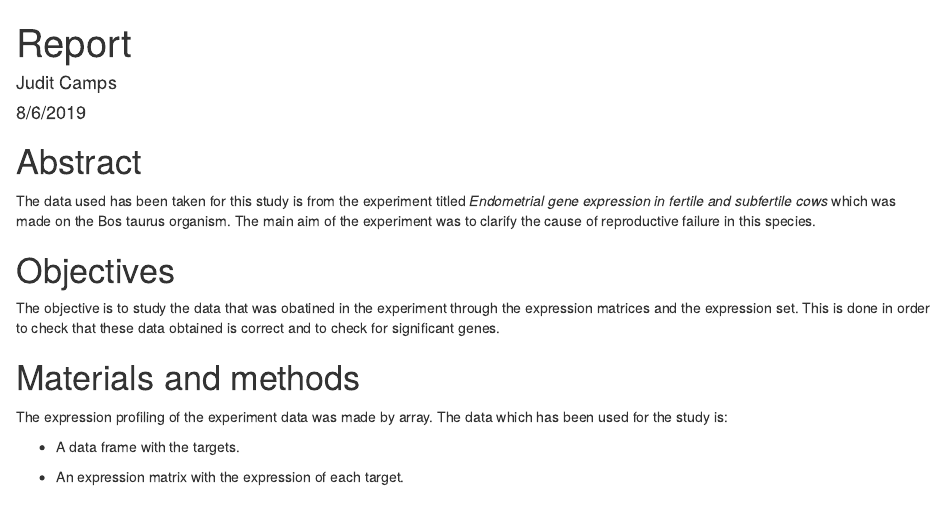
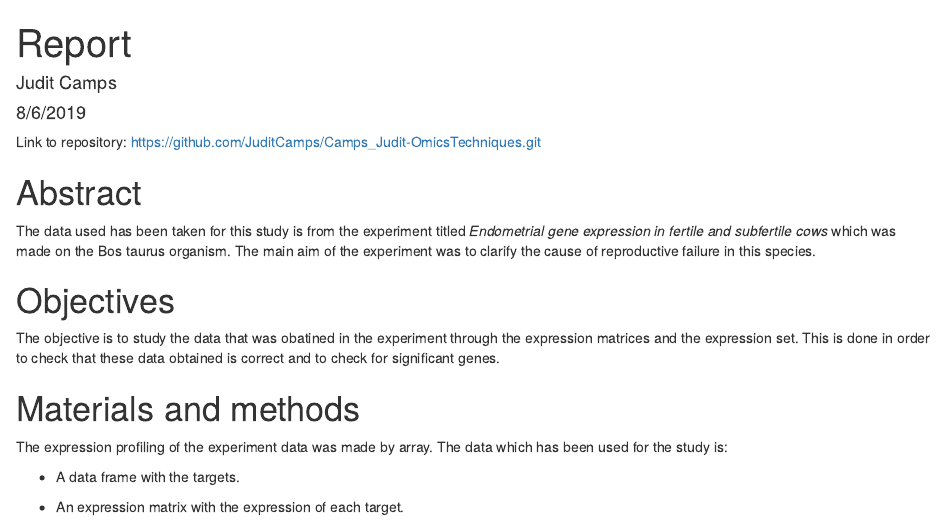
Before and after one commit to JuditCamps/Camps_Judit-OmicsTechniques, an R Markdown document (Exercise_3/Exercise3.Rmd): the page in a window 1100 px wide, from its top. Rendered offline with R 4.5, knitr and Pandoc, with nearby package versions; some code elsewhere in the file could not run offline.

Commit message:
added link to repository

````diff
--- a/Exercise_3/Exercise3.Rmd
+++ b/Exercise_3/Exercise3.Rmd
@@ -8,6 +8,8 @@ output: html_document
 ```{r setup, include=FALSE}
 knitr::opts_chunk$set(echo = TRUE)
 ```
+
+Link to repository: https://github.com/JuditCamps/Camps_Judit-OmicsTechniques.git
 
 # Abstract
 The data used has been taken for this study is from the experiment titled *Endometrial gene expression in fertile and subfertile cows* which was made on the Bos taurus organism. The main aim of the experiment was to clarify the cause of reproductive failure in this species.
````
